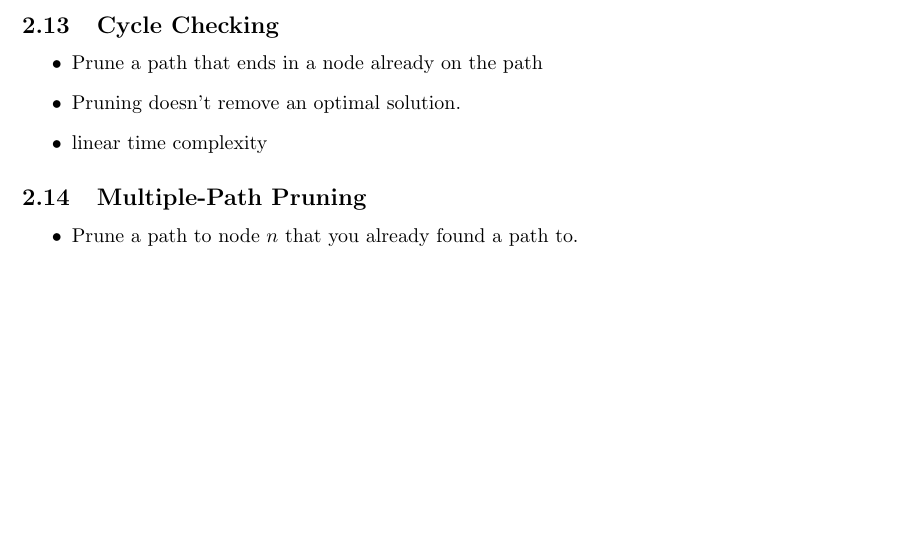
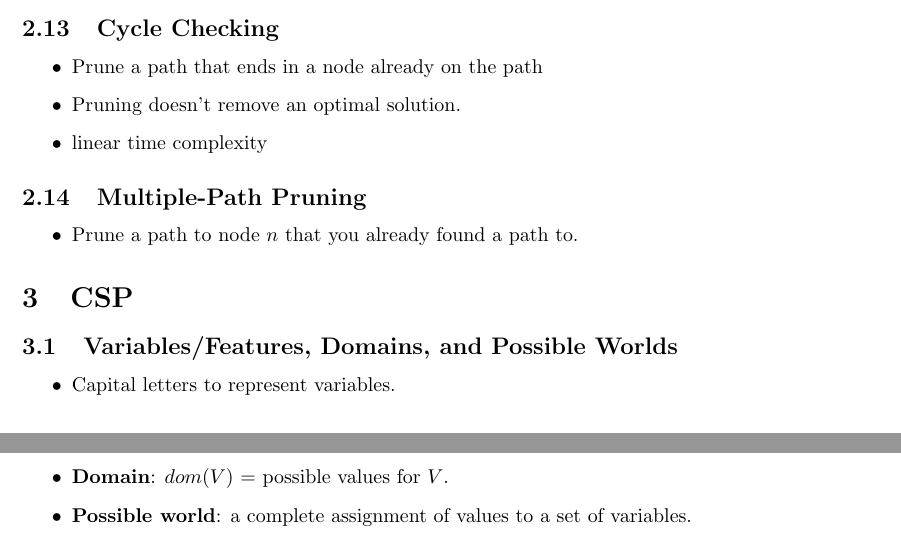
Before and after one commit to algobot76/cpsc322-notes, a LaTeX document (main.tex): part of page 7 of 7 before the commit and two parts of pages 7 and 8 of 8 after it, the two joined at a grey line, cut so that both start at the same text, the shorter picture padded with empty space. Compiled offline with pdfLaTeX.

Commit message:
Updates from Overleaf

```diff
--- a/main.tex
+++ b/main.tex
@@ -293,4 +293,14 @@
     \item Prune a path to node $n$ that you already found a path to.
 \end{itemize}
 
+\section{CSP}
+
+\subsection{Variables/Features, Domains, and Possible Worlds}
+
+\begin{itemize}
+    \item Capital letters to represent variables.
+    \item \textbf{Domain}: $dom(V)$ = possible values for $V$.
+    \item \textbf{Possible world}: a complete assignment of values to a set of variables.
+\end{itemize}
+
 \end{document}
```
